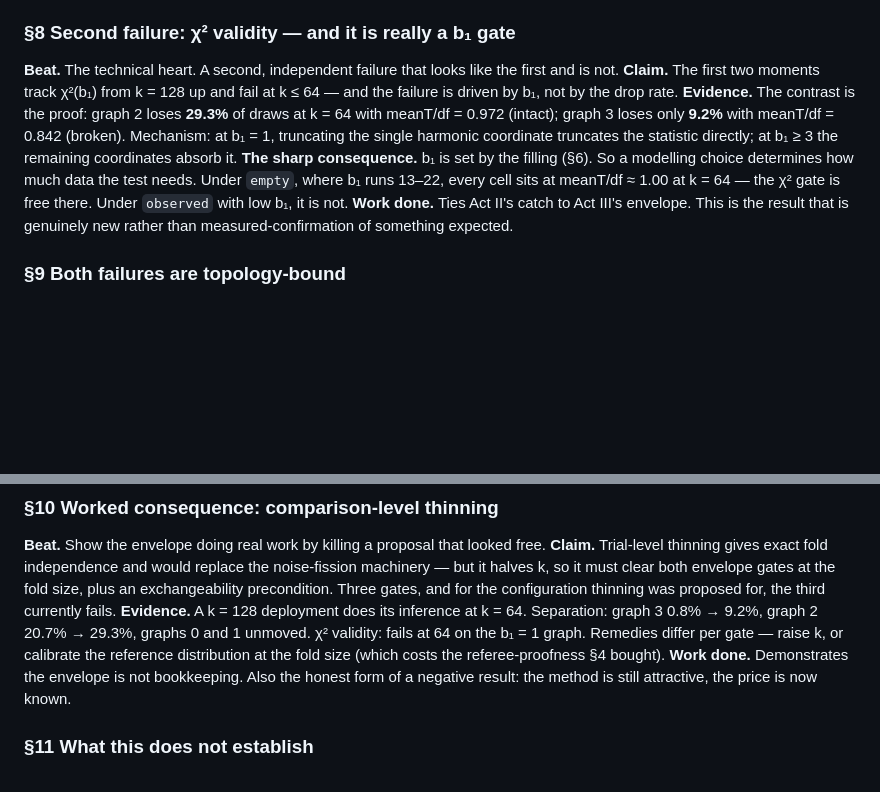
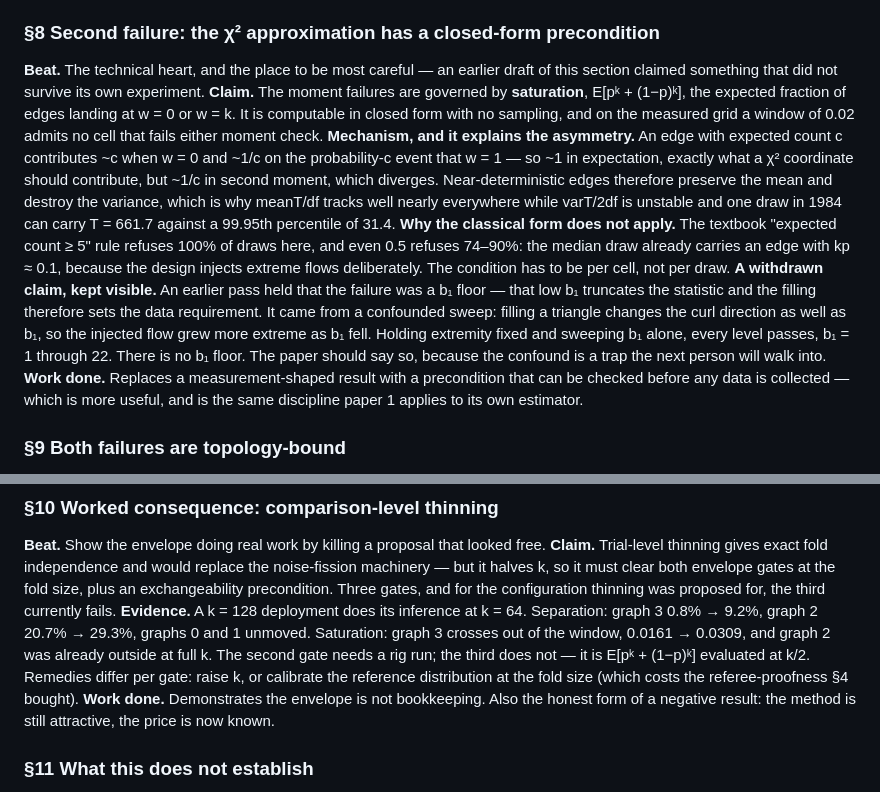
Before and after one commit to meadowlark-bradsher/ranking-residuals, a Markdown page: design/methodology/harmonic-zero-null-PAPER-BEATS.md, 2 parts joined by grey strips. GitHub-like rendering; blank space fills up the shorter version.

Commit message:
Carry the retraction into the briefing and the beat sheet
Both documents asserted the b1 story I pushed earlier today: that the chi2
approximation fails below k = 64 because b1 gets too small, and that the filling
therefore sets the data requirement. The matched ladder refuted it -- with the
flow's extremity held fixed, every level from b1 = 1 to 22 passes.

The briefing's third-gate block now leads with the withdrawal rather than
burying it, names the confound (filling a triangle moves the curl direction as
well as b1, so the sweep varied both), and states what replaces it: the failures
track saturation, E[p^k + (1-p)^k], which is the instrument's own precondition
and needs no sampling. The gate improves in the process -- "measure the moments
at fold size" becomes "evaluate saturation at k/2 and check the window", which is
answerable before committing to a design.

The beat sheet's section 8 is rewritten around the precondition rather than the
b1 claim, and keeps the withdrawn version visible on purpose: the confound is a
trap the next reader would walk into, and a paper that hides it teaches nothing.
Section 10's thinning evidence now cites the saturation crossing instead.

Co-Authored-By: Claude Opus 5 <noreply@anthropic.com>

```diff
--- a/design/methodology/harmonic-zero-null-PAPER-BEATS.md
+++ b/design/methodology/harmonic-zero-null-PAPER-BEATS.md
@@ -120,22 +120,34 @@ invisible in the statistic.
 **Work done.** The paper's most transferable warning, and the one a practitioner
 will remember.
 
-### §8 Second failure: χ² validity — and it is really a b₁ gate
-**Beat.** The technical heart. A second, independent failure that looks like the
-first and is not.
-**Claim.** The first two moments track χ²(b₁) from k = 128 up and fail at
-k ≤ 64 — and the failure is driven by b₁, not by the drop rate.
-**Evidence.** The contrast is the proof: graph 2 loses **29.3%** of draws at
-k = 64 with meanT/df = 0.972 (intact); graph 3 loses only **9.2%** with
-meanT/df = 0.842 (broken). Mechanism: at b₁ = 1, truncating the single harmonic
-coordinate truncates the statistic directly; at b₁ ≥ 3 the remaining coordinates
-absorb it.
-**The sharp consequence.** b₁ is set by the filling (§6). So a modelling choice
-determines how much data the test needs. Under `empty`, where b₁ runs 13–22,
-every cell sits at meanT/df ≈ 1.00 at k = 64 — the χ² gate is free there. Under
-`observed` with low b₁, it is not.
-**Work done.** Ties Act II's catch to Act III's envelope. This is the result
-that is genuinely new rather than measured-confirmation of something expected.
+### §8 Second failure: the χ² approximation has a closed-form precondition
+**Beat.** The technical heart, and the place to be most careful — an earlier
+draft of this section claimed something that did not survive its own experiment.
+**Claim.** The moment failures are governed by **saturation**, E[pᵏ + (1−p)ᵏ],
+the expected fraction of edges landing at w = 0 or w = k. It is computable in
+closed form with no sampling, and on the measured grid a window of 0.02 admits
+no cell that fails either moment check.
+**Mechanism, and it explains the asymmetry.** An edge with expected count c
+contributes ~c when w = 0 and ~1/c on the probability-c event that w = 1 — so ~1
+in expectation, exactly what a χ² coordinate should contribute, but ~1/c in
+second moment, which diverges. Near-deterministic edges therefore preserve the
+mean and destroy the variance, which is why meanT/df tracks well nearly
+everywhere while varT/2df is unstable and one draw in 1984 can carry T = 661.7
+against a 99.95th percentile of 31.4.
+**Why the classical form does not apply.** The textbook "expected count ≥ 5"
+rule refuses 100% of draws here, and even 0.5 refuses 74–90%: the median draw
+already carries an edge with kp ≈ 0.1, because the design injects extreme flows
+deliberately. The condition has to be per cell, not per draw.
+**A withdrawn claim, kept visible.** An earlier pass held that the failure was a
+b₁ floor — that low b₁ truncates the statistic and the filling therefore sets the
+data requirement. It came from a confounded sweep: filling a triangle changes the
+curl direction as well as b₁, so the injected flow grew more extreme as b₁ fell.
+Holding extremity fixed and sweeping b₁ alone, every level passes, b₁ = 1 through
+22. There is no b₁ floor. The paper should say so, because the confound is a
+trap the next person will walk into.
+**Work done.** Replaces a measurement-shaped result with a precondition that can
+be checked before any data is collected — which is more useful, and is the same
+discipline paper 1 applies to its own estimator.
 
 ### §9 Both failures are topology-bound
 **Beat.** Zoom out; connect to paper 1's Principle 3.
@@ -160,8 +172,10 @@ the noise-fission machinery — but it halves k, so it must clear both envelope
 gates at the fold size, plus an exchangeability precondition. Three gates, and
 for the configuration thinning was proposed for, the third currently fails.
 **Evidence.** A k = 128 deployment does its inference at k = 64. Separation:
-graph 3 0.8% → 9.2%, graph 2 20.7% → 29.3%, graphs 0 and 1 unmoved. χ² validity:
-fails at 64 on the b₁ = 1 graph. Remedies differ per gate — raise k, or calibrate
+graph 3 0.8% → 9.2%, graph 2 20.7% → 29.3%, graphs 0 and 1 unmoved. Saturation:
+graph 3 crosses out of the window, 0.0161 → 0.0309, and graph 2 was already
+outside at full k. The second gate needs a rig run; the third does not — it is
+E[pᵏ + (1−p)ᵏ] evaluated at k/2. Remedies differ per gate: raise k, or calibrate
 the reference distribution at the fold size (which costs the referee-proofness
 §4 bought).
 **Work done.** Demonstrates the envelope is not bookkeeping. Also the honest
```
Also changed, not shown: design/reference/dzw2026-vs-harmonic-null-CANONICAL.md (+4 -2 lines).
